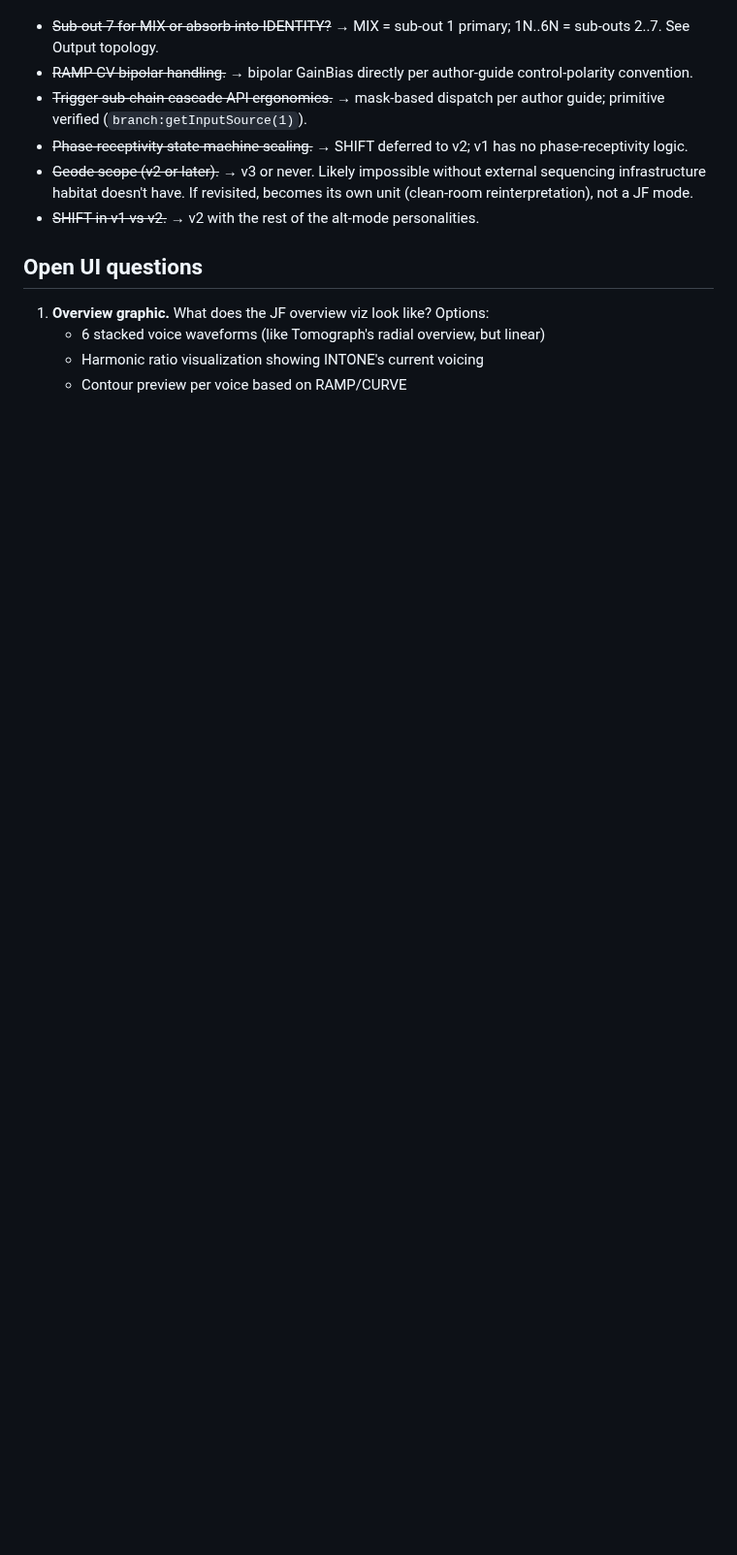
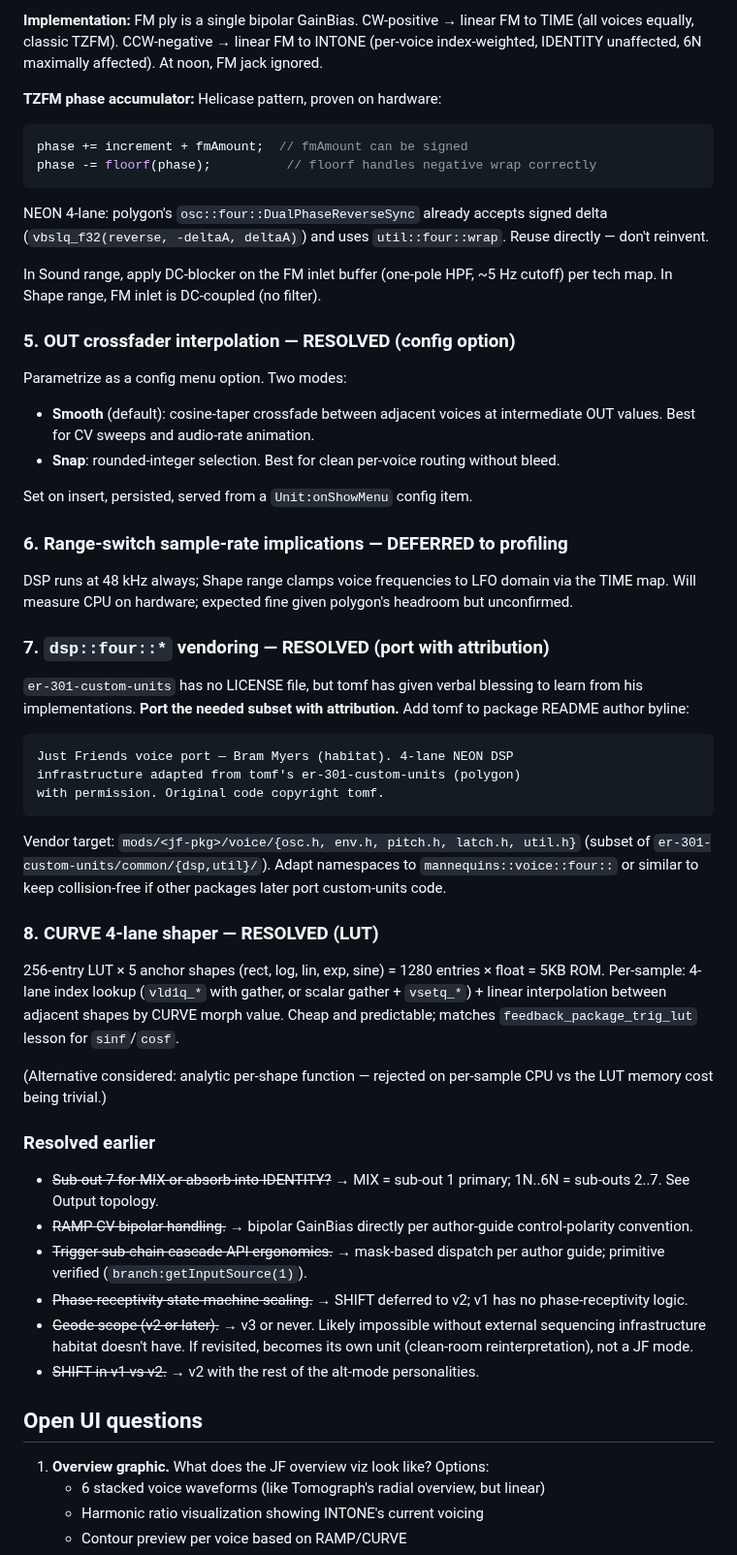
Before and after one commit to stolmine/er-301-habitat, a Markdown page: planning/just-friends.md, the part around one of its changes. Shown at 97% size. GitHub-like rendering; blank space fills up the shorter version.

````diff
--- a/planning/just-friends.md
+++ b/planning/just-friends.md
@@ -248,3 +277,45 @@ CURVE's piecewise morph is JF-specific — implement fresh as a 4-lane NEON shap
+**Implementation:** FM ply is a single bipolar GainBias. CW-positive → linear FM to TIME (all voices equally, classic TZFM). CCW-negative → linear FM to INTONE (per-voice index-weighted, IDENTITY unaffected, 6N maximally affected). At noon, FM jack ignored.
+
+**TZFM phase accumulator:** Helicase pattern, proven on hardware:
+```cpp
+phase += increment + fmAmount;  // fmAmount can be signed
+phase -= floorf(phase);          // floorf handles negative wrap correctly
+```
+NEON 4-lane: polygon's `osc::four::DualPhaseReverseSync` already accepts signed delta (`vbslq_f32(reverse, -deltaA, deltaA)`) and uses `util::four::wrap`. Reuse directly — don't reinvent.
+
+In Sound range, apply DC-blocker on the FM inlet buffer (one-pole HPF, ~5 Hz cutoff) per tech map. In Shape range, FM inlet is DC-coupled (no filter).
+
+### 5. OUT crossfader interpolation — RESOLVED (config option)
+
+Parametrize as a config menu option. Two modes:
+- **Smooth** (default): cosine-taper crossfade between adjacent voices at intermediate OUT values. Best for CV sweeps and audio-rate animation.
+- **Snap**: rounded-integer selection. Best for clean per-voice routing without bleed.
+
+Set on insert, persisted, served from a `Unit:onShowMenu` config item.
+
+### 6. Range-switch sample-rate implications — DEFERRED to profiling
+
+DSP runs at 48 kHz always; Shape range clamps voice frequencies to LFO domain via the TIME map. Will measure CPU on hardware; expected fine given polygon's headroom but unconfirmed.
+
+### 7. `dsp::four::*` vendoring — RESOLVED (port with attribution)
+
+`er-301-custom-units` has no LICENSE file, but tomf has given verbal blessing to learn from his implementations. **Port the needed subset with attribution.** Add tomf to package README author byline:
+
+```
+Just Friends voice port — Bram Myers (habitat). 4-lane NEON DSP
+infrastructure adapted from tomf's er-301-custom-units (polygon)
+with permission. Original code copyright tomf.
+```
+
+Vendor target: `mods/<jf-pkg>/voice/{osc.h, env.h, pitch.h, latch.h, util.h}` (subset of `er-301-custom-units/common/{dsp,util}/`). Adapt namespaces to `mannequins::voice::four::` or similar to keep collision-free if other packages later port custom-units code.
+
+### 8. CURVE 4-lane shaper — RESOLVED (LUT)
+
+256-entry LUT × 5 anchor shapes (rect, log, lin, exp, sine) = 1280 entries × float = 5KB ROM. Per-sample: 4-lane index lookup (`vld1q_*` with gather, or scalar gather + `vsetq_*`) + linear interpolation between adjacent shapes by CURVE morph value. Cheap and predictable; matches `feedback_package_trig_lut` lesson for `sinf`/`cosf`.
+
+(Alternative considered: analytic per-shape function — rejected on per-sample CPU vs the LUT memory cost being trivial.)
+
+### Resolved earlier
 - ~~Sub-out 7 for MIX or absorb into IDENTITY?~~ → MIX = sub-out 1 primary; 1N..6N = sub-outs 2..7. See Output topology.
 - ~~RAMP CV bipolar handling.~~ → bipolar GainBias directly per author-guide control-polarity convention.
 - ~~Trigger sub-chain cascade API ergonomics.~~ → mask-based dispatch per author guide; primitive verified (`branch:getInputSource(1)`).
````
Also changed, not shown: other parts of planning/just-friends.md (+41 -12 lines).
